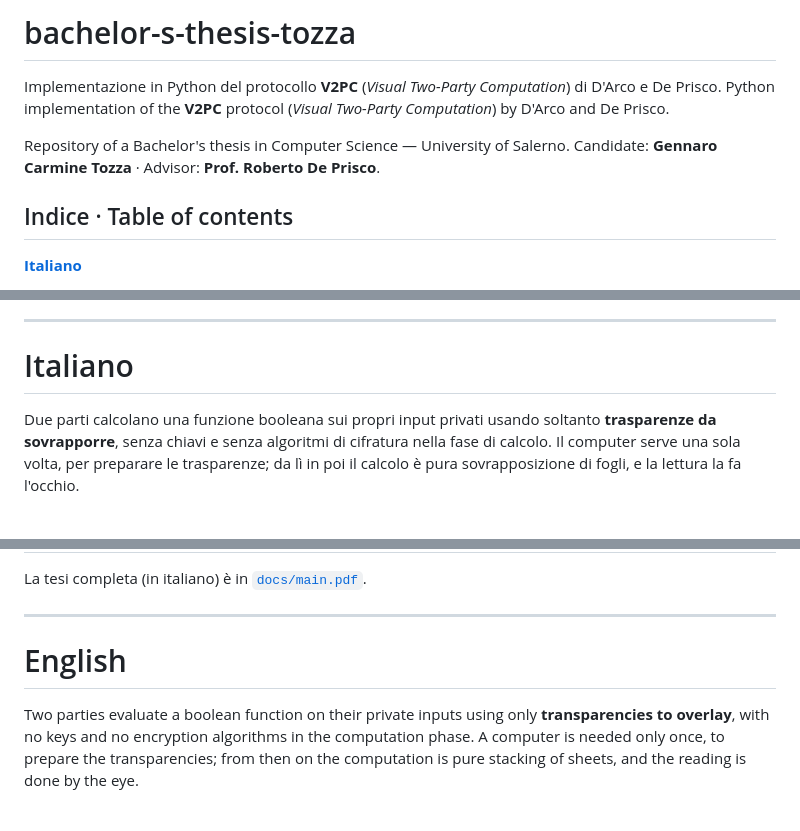
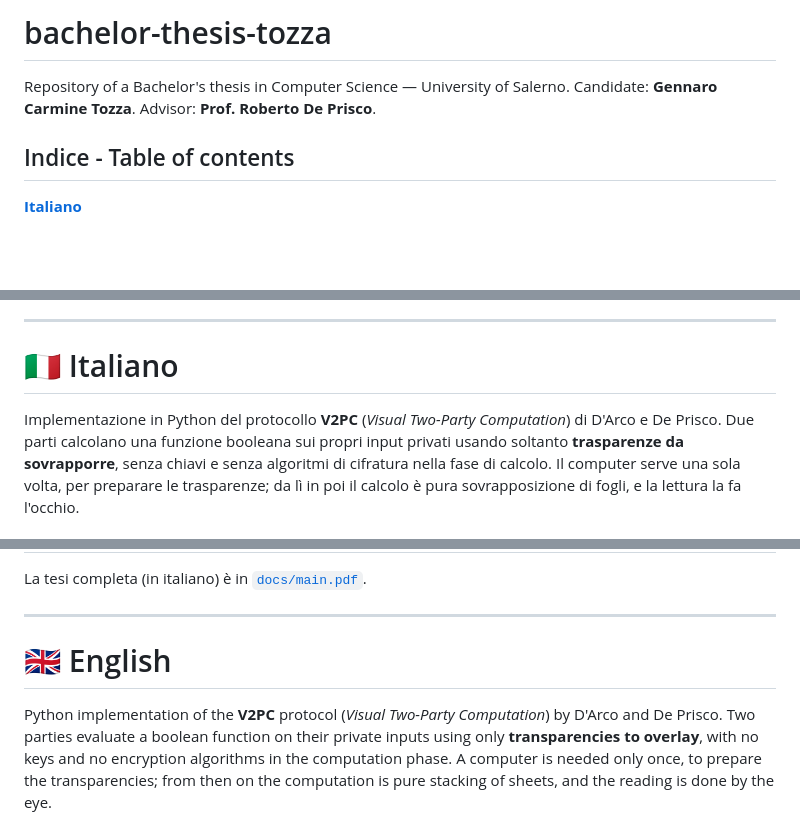
Before and after one commit to gennarocarmine/bachelor-thesis-tozza, a Markdown page: README.md, 3 parts joined by grey strips. Rendered like a GitHub page; blank space fills up the shorter version.

```diff
--- a/README.md
+++ b/README.md
@@ -1,12 +1,9 @@
-# bachelor-s-thesis-tozza
-
-Implementazione in Python del protocollo **V2PC** (_Visual Two-Party Computation_) di D'Arco e De Prisco.
-Python implementation of the **V2PC** protocol (_Visual Two-Party Computation_) by D'Arco and De Prisco.
+# bachelor-thesis-tozza
 
 Repository of a Bachelor's thesis in Computer Science — University of Salerno.
-Candidate: **Gennaro Carmine Tozza** · Advisor: **Prof. Roberto De Prisco**.
+Candidate: **Gennaro Carmine Tozza**. Advisor: **Prof. Roberto De Prisco**.
 
-## Indice · Table of contents
+## Indice - Table of contents
 
 **[Italiano](#italiano)**
 
@@ -28,8 +25,9 @@ Candidate: **Gennaro Carmine Tozza** · Advisor: **Prof. Roberto De Prisco**.
 
 ---
 
-# Italiano
+# 🇮🇹 Italiano
 
+Implementazione in Python del protocollo **V2PC** (_Visual Two-Party Computation_) di D'Arco e De Prisco.
 Due parti calcolano una funzione booleana sui propri input privati usando soltanto
 **trasparenze da sovrapporre**, senza chiavi e senza algoritmi di cifratura nella fase di
 calcolo. Il computer serve una sola volta, per preparare le trasparenze; da lì in poi il
@@ -135,8 +130,9 @@ La tesi completa (in italiano) è in [`docs/main.pdf`](docs/main.pdf).
 
 ---
 
-# English
+# 🇬🇧 English
 
+Python implementation of the **V2PC** protocol (_Visual Two-Party Computation_) by D'Arco and De Prisco.
 Two parties evaluate a boolean function on their private inputs using only **transparencies
 to overlay**, with no keys and no encryption algorithms in the computation phase. A computer
 is needed only once, to prepare the transparencies; from then on the computation is pure
```
Also changed, not shown: other parts of README.md (+10 -16 lines).
